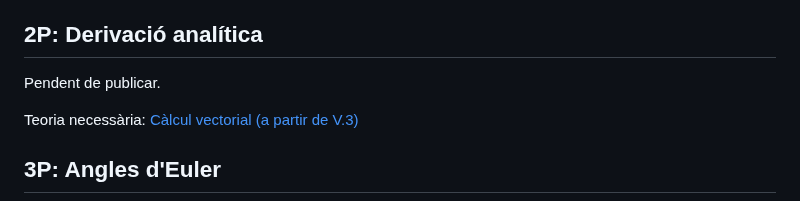
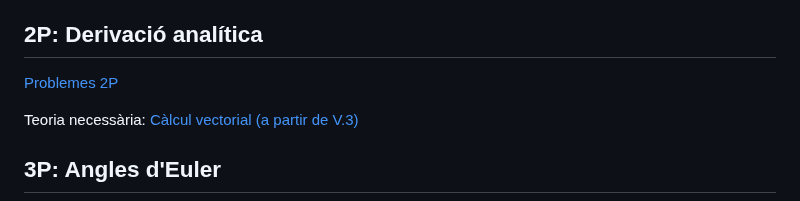
Before and after one commit to lluisros/lluisros.github.io, a Markdown page: mecanica/index.md, the part around one of its changes. Rendered like a GitHub page.

Commit message:
Sense missatge

```diff
--- a/mecanica/index.md
+++ b/mecanica/index.md
@@ -48,9 +48,7 @@ Teoria necessària: [Introducció](https://mec.etseib.upc.edu/ca/index.php?title
 
 ## 2P: Derivació analítica
 
-Pendent de publicar.
-
-<!-- [Problemes 2P](problemes/2P.pdf) -->
+[Problemes 2P](problemes/2P.pdf)
 
 Teoria necessària: [Càlcul vectorial (a partir de V.3)](https://mec.etseib.upc.edu/ca/index.php?title=C%C3%A0lcul_vectorial#V.3_Representaci%C3%B3_anal%C3%ADtica_d%E2%80%99un_vector)
 
```
Also changed, not shown: other parts of mecanica/index.md (+2 -0 lines).
